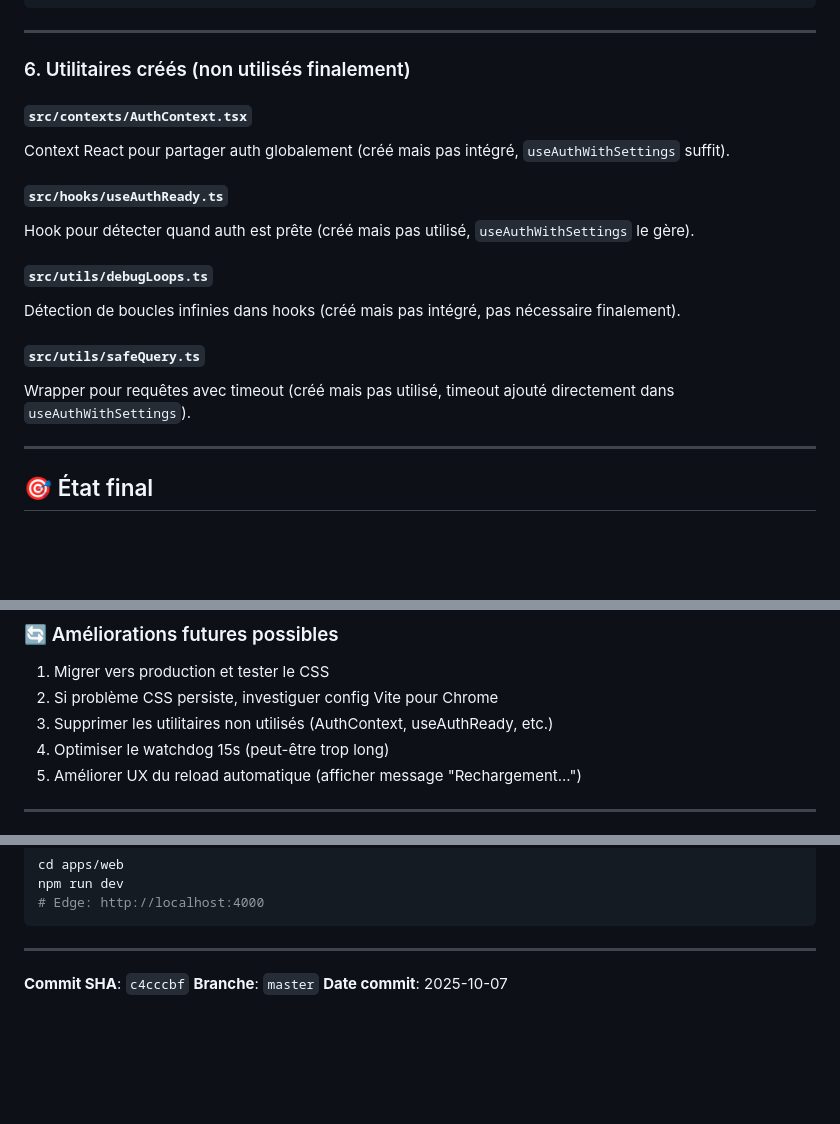
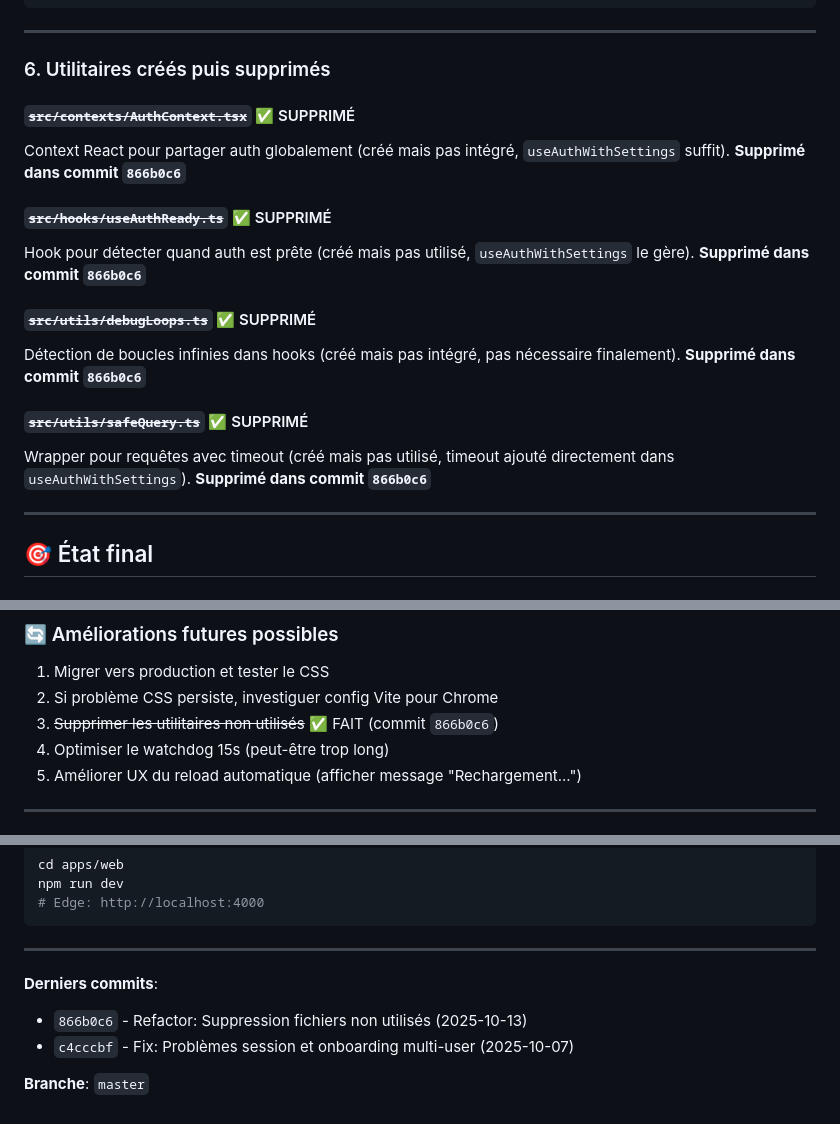
Before and after one commit to sofianerm/messhome, a Markdown page: AUDIT_RESULTS.md, 3 parts joined by grey strips. Drawn GitHub-style; blank space fills up the shorter version.

Commit message:
Docs: Mise à jour AUDIT_RESULTS.md après nettoyage
- Marque les utilitaires non utilisés comme supprimés
- Ajoute référence au commit 866b0c6
- Met à jour la section améliorations futures

🤖 Generated with [Claude Code](https://claude.com/claude-code)

Co-Authored-By: Claude <noreply@anthropic.com>

```diff
--- a/AUDIT_RESULTS.md
+++ b/AUDIT_RESULTS.md
@@ -276,19 +276,23 @@ WHERE user_id = '4bcec78a-50aa-4006-b64d-bd5123081e6e';
 
 ---
 
-### 6. Utilitaires créés (non utilisés finalement)
+### 6. Utilitaires créés puis supprimés
 
-#### `src/contexts/AuthContext.tsx`
+#### ~~`src/contexts/AuthContext.tsx`~~ ✅ SUPPRIMÉ
 Context React pour partager auth globalement (créé mais pas intégré, `useAuthWithSettings` suffit).
+**Supprimé dans commit `866b0c6`**
 
-#### `src/hooks/useAuthReady.ts`
+#### ~~`src/hooks/useAuthReady.ts`~~ ✅ SUPPRIMÉ
 Hook pour détecter quand auth est prête (créé mais pas utilisé, `useAuthWithSettings` le gère).
+**Supprimé dans commit `866b0c6`**
 
-#### `src/utils/debugLoops.ts`
+#### ~~`src/utils/debugLoops.ts`~~ ✅ SUPPRIMÉ
 Détection de boucles infinies dans hooks (créé mais pas intégré, pas nécessaire finalement).
+**Supprimé dans commit `866b0c6`**
 
-#### `src/utils/safeQuery.ts`
+#### ~~`src/utils/safeQuery.ts`~~ ✅ SUPPRIMÉ
 Wrapper pour requêtes avec timeout (créé mais pas utilisé, timeout ajouté directement dans `useAuthWithSettings`).
+**Supprimé dans commit `866b0c6`**
 
 ---
 
@@ -309,7 +313,7 @@ Wrapper pour requêtes avec timeout (créé mais pas utilisé, timeout ajouté d
 ### 🔄 Améliorations futures possibles
 1. Migrer vers production et tester le CSS
 2. Si problème CSS persiste, investiguer config Vite pour Chrome
-3. Supprimer les utilitaires non utilisés (AuthContext, useAuthReady, etc.)
+3. ~~Supprimer les utilitaires non utilisés~~ ✅ FAIT (commit `866b0c6`)
 4. Optimiser le watchdog 15s (peut-être trop long)
 5. Améliorer UX du reload automatique (afficher message "Rechargement...")
 
@@ -349,6 +353,8 @@ npm run dev
 
 ---
 
-**Commit SHA**: `c4cccbf`
+**Derniers commits**:
+- `866b0c6` - Refactor: Suppression fichiers non utilisés (2025-10-13)
+- `c4cccbf` - Fix: Problèmes session et onboarding multi-user (2025-10-07)
+
 **Branche**: `master`
-**Date commit**: 2025-10-07
```
